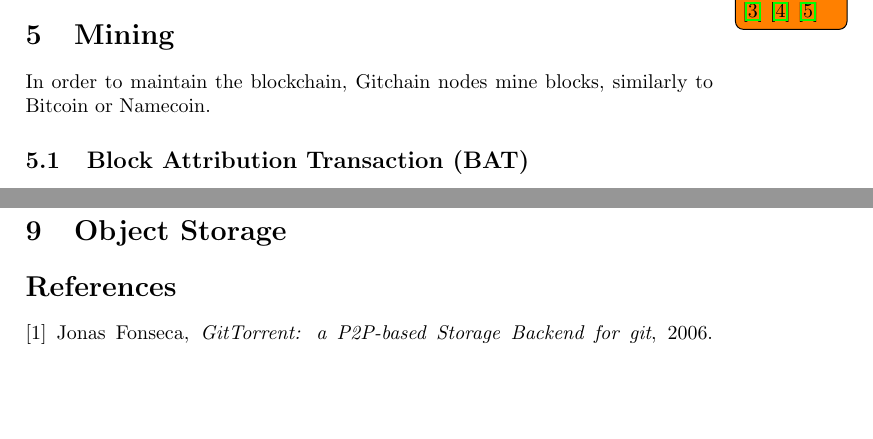
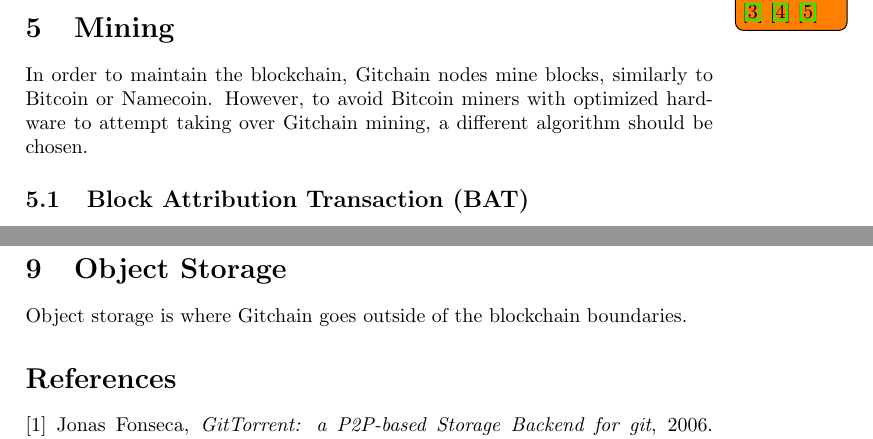
Before and after one commit to gitchain/gitchain, a LaTeX paper (gitchain.tex): two parts of pages 2 and 4 of 4, joined at a grey line, cut so that both start at the same text, the shorter picture padded with empty space. Compiled offline with pdfLaTeX.

Commit message:
Add an important clarification on mining to the paper

```diff
--- a/gitchain.tex
+++ b/gitchain.tex
@@ -59,7 +59,8 @@
 
 \section{Mining}
 
-In order to maintain the blockchain, Gitchain nodes mine blocks, similarly to Bitcoin or Namecoin.
+In order to maintain the blockchain, Gitchain nodes mine blocks, similarly to Bitcoin or Namecoin. However, to avoid Bitcoin miners
+with optimized hardware to attempt taking over Gitchain mining, a different algorithm should be chosen.
 
 \subsection{Block Attribution Transaction (BAT)}
 
@@ -140,6 +141,7 @@
 
 \section{Object Storage}
 
+Object storage is where Gitchain goes outside of the blockchain boundaries.
 
 \begin{thebibliography}{9}
 
```
